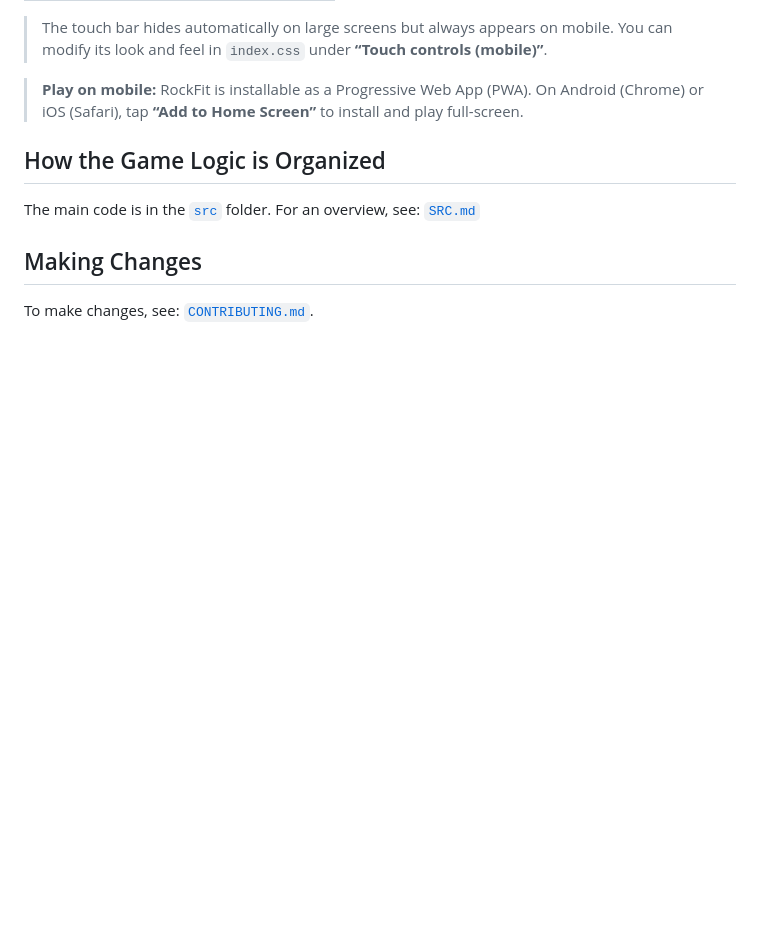
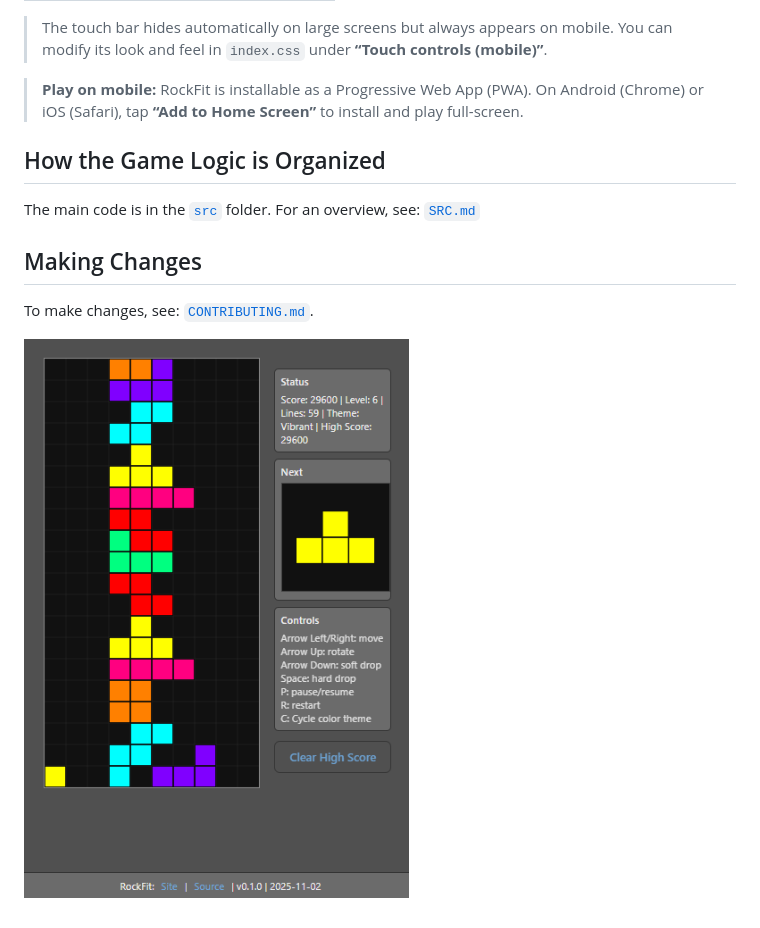
Before and after one commit to denisecase/rockfit, a Markdown page: README.md, the part around the change. Drawn GitHub-style; pictures changed too: images/screenshot.png (added); blank space fills up the shorter version.

Commit message:
add screenshot

```diff
--- a/README.md
+++ b/README.md
@@ -65,3 +65,5 @@ The main code is in the [`src`](./src/) folder. For an overview, see: [`SRC.md`]
 ## Making Changes
 
 To make changes, see: [`CONTRIBUTING.md`](./CONTRIBUTING.md).
+
+![screenshot](./images/screenshot.png)
```
